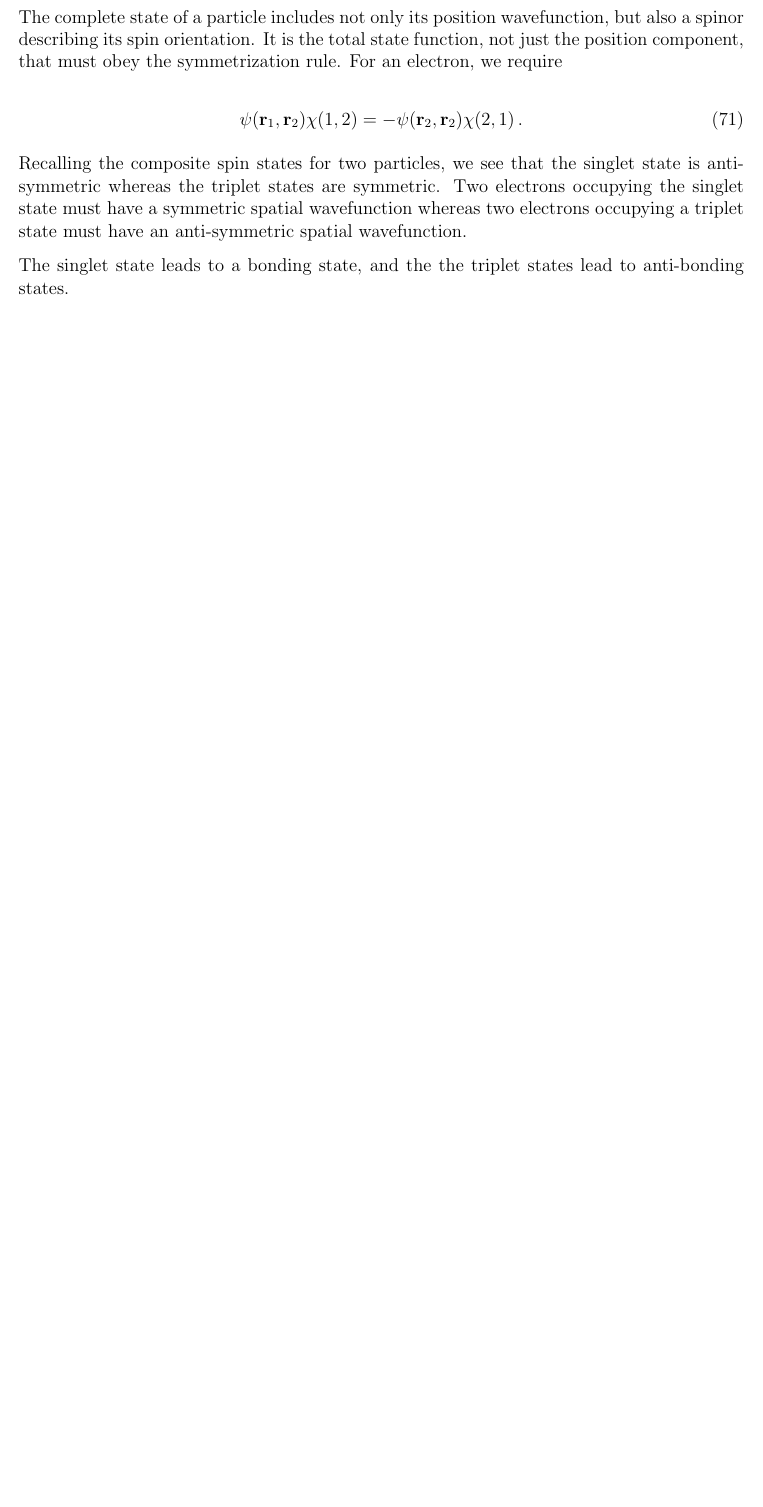
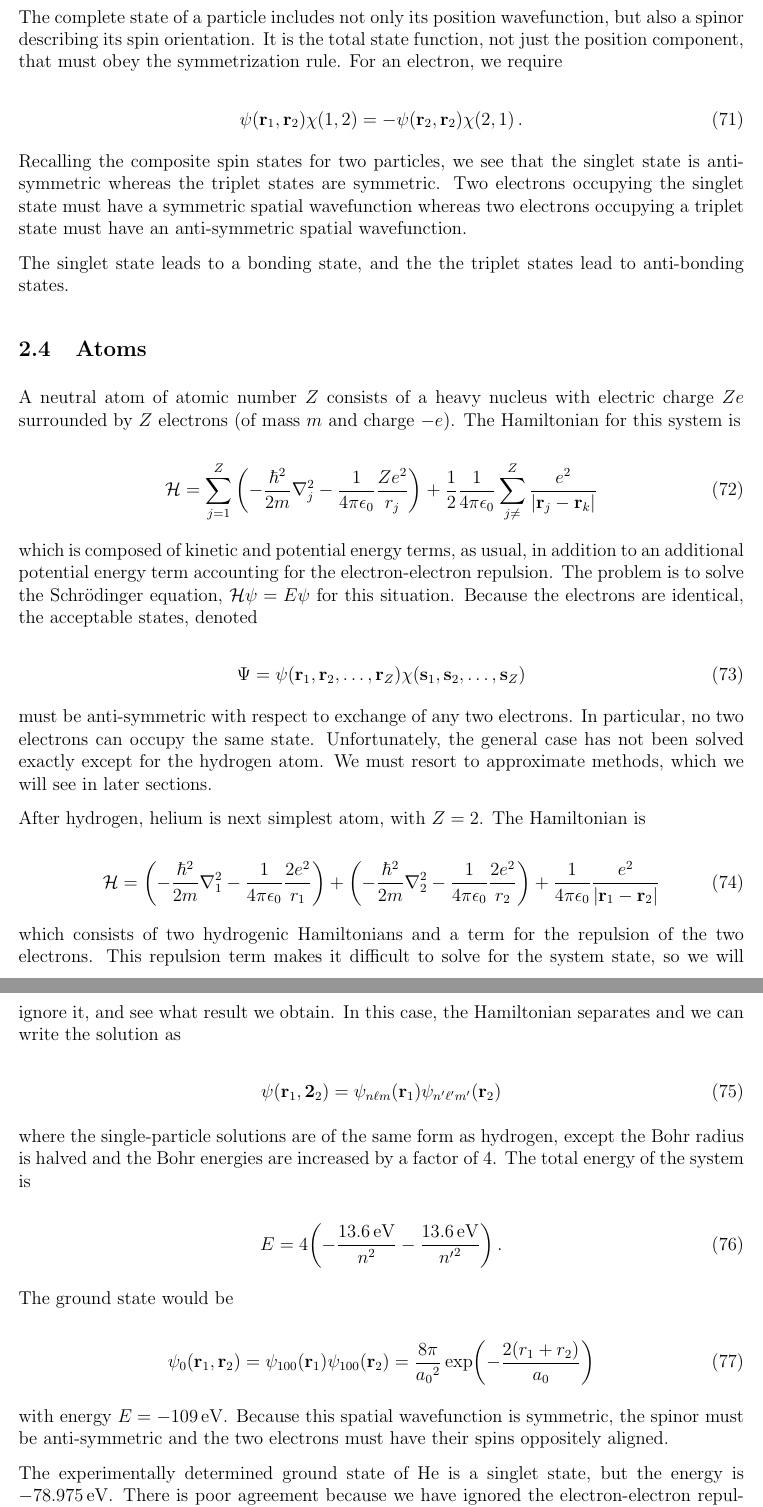
Before and after one commit to brett-macneil/Quantum2, a LaTeX document (Quantum2_Notes.tex): part of page 24 of 24 before the commit and two parts of pages 24 and 25 of 25 after it, the two joined at a grey line, cut so that both start at the same text, the shorter picture padded with empty space. Compiled offline with pdfLaTeX.

Commit message:
2.4 Atoms

```diff
--- a/Quantum2_Notes.tex
+++ b/Quantum2_Notes.tex
@@ -951,4 +951,53 @@ Recalling the composite spin states for two particles, we see that the singlet s
 
 The singlet state leads to a bonding state, and the the triplet states lead to anti-bonding states.
 
+\subsection{Atoms}
+A neutral atom of atomic number $Z$ consists of a heavy nucleus with electric charge $Ze$ surrounded by $Z$ electrons (of mass $m$ and charge $-e$). The Hamiltonian for this system is
+
+\begin{equation}
+	\mathcal{H} = \sum_{j=1}^{Z}\qty(-\frac{\hbar^2}{2m}\laplacian{}_j - \frac{1}{4\pi\epsilon_0}\frac{Ze^2}{r_j}) + \frac{1}{2}\frac{1}{4\pi\epsilon_0}\sum_{j\neq}^{Z}\frac{e^2}{|\vb{r}_j - \vb{r}_k|}
+\end{equation}
+
+which is composed of kinetic and potential energy terms, as usual, in addition to an additional potential energy term accounting for the electron-electron repulsion. The problem is to solve the Schrödinger equation, $\mathcal{H}\psi = E\psi$ for this situation. Because the electrons are identical, the acceptable states, denoted
+
+\begin{equation}
+	\Psi = \psi(\vb{r}_1, \vb{r}_2,\ldots,\vb{r}_Z)\chi(\vb{s}_1, \vb{s}_2,\ldots,\vb{s}_Z)
+\end{equation}
+
+must be anti-symmetric with respect to exchange of any two electrons. In particular, no two electrons can occupy the same state. Unfortunately, the general case has not been solved exactly except for the hydrogen atom. We must resort to approximate methods, which we will see in later sections.
+
+After hydrogen, helium is next simplest atom, with $Z=2$. The Hamiltonian is
+
+\begin{equation}
+	\mathcal{H} = \qty(-\frac{\hbar^2}{2m}\laplacian{}_{1} - \frac{1}{4\pi\epsilon_0}\frac{2e^2}{r_1}) + \qty(-\frac{\hbar^2}{2m}\laplacian{}_{2} - \frac{1}{4\pi\epsilon_0}\frac{2e^2}{r_2}) + \frac{1}{4\pi\epsilon_0}\frac{e^2}{|\vb{r}_1-\vb{r}_2|}
+\end{equation}
+
+which consists of two hydrogenic Hamiltonians and a term for the  repulsion of the two electrons. This repulsion term makes it difficult to solve for the system state, so we will ignore it, and see what result we obtain. In this case, the Hamiltonian separates and we can write the solution as
+
+\begin{equation}
+	\psi(\vb{r}_1,\vb{2}_2) = \psi_{n\ell m}(\vb{r}_1)\psi_{n^\prime\ell^\prime m^\prime}(\vb{r}_2)
+\end{equation}
+
+where the single-particle solutions are of the same form as hydrogen, except the Bohr radius is halved and the Bohr energies are increased by a factor of 4. The total energy of the system is
+
+\begin{equation}
+	E = 4\qty(-\frac{\SI{13.6}{\eV}}{n^2} - \frac{\SI{13.6}{\eV}}{{n^\prime}^2}) \,.
+\end{equation}
+
+The ground state would be
+
+\begin{equation}
+	\psi_{0}(\vb{r}_1,\vb{r}_2) = \psi_{100}(\vb{r}_1)\psi_{100}(\vb{r}_2) = \frac{8\pi}{{a_0}^2}\exp(-\frac{2(r_1+r_2)}{a_0})
+\end{equation}
+
+with energy $E = \SI{-109}{\eV}$. Because this spatial wavefunction is symmetric, the spinor must be anti-symmetric and the two electrons must have their spins oppositely aligned.
+
+The experimentally determined ground state of \ce{He} is a singlet state, but the energy is $\SI{-78.975}{\eV}$. There is poor agreement because we have ignored the electron-electron repulsion. This repulsion energy will be positive, and accounts for the higher energy. The excited states will be $\psi_{n\ell m}\psi_{100}$. Exciting both electrons will cause one to drop back to the ground state, releasing enough energy to ionize the atom.
+
+We can construct either symmetric or anti-symmetric spatial wavefunctions which require either anti-symmetric (singlet) or symmetric (triplet) spin states. When a helium atom has a symmetric wavefunction and anti-symmetric spinor, it is known as \textbf{parahelium}. Alternatively, when helium has an anti-symmetric wavefunction and occupies a symmetric spin state, it is known as \textbf{orthohelium}. The ground state is necessarily parahelium, while excited states can take on either configuration.
+
+Symmetric spatial states bring electrons closer together and raises the energy through electrostatic repulsion. This has been verified experimentally.
+
+%% Figure: energy levels of helium
+
 \end{document}
```
